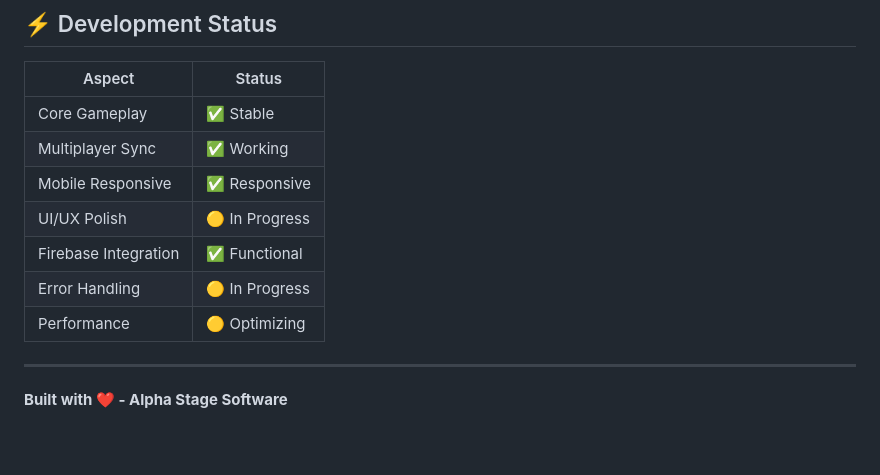
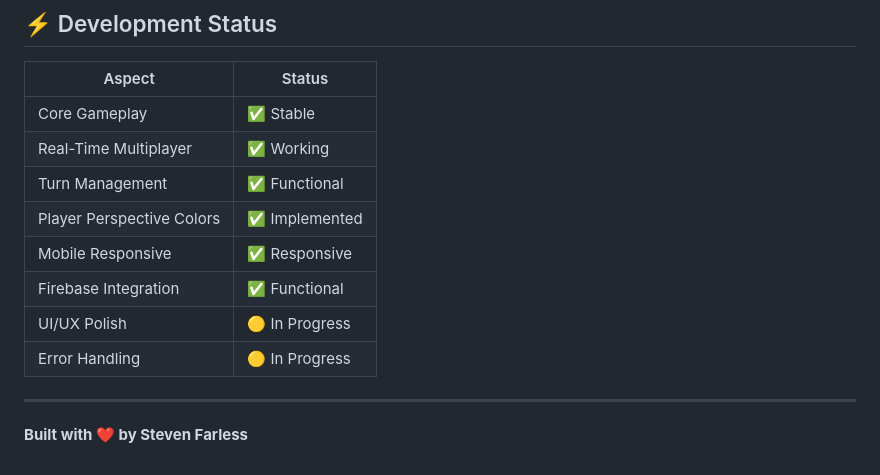
Before and after one commit to stevenfarless/ttt, a Markdown page: README.md, the part around one of its changes. Drawn GitHub-style.

```diff
--- a/README.md
+++ b/README.md
@@ -156,13 +178,14 @@ Found a bug? Have a suggestion? Please open an issue on GitHub!
 | Aspect | Status |
 |--------|--------|
 | Core Gameplay | ✅ Stable |
-| Multiplayer Sync | ✅ Working |
+| Real-Time Multiplayer | ✅ Working |
+| Turn Management | ✅ Functional |
+| Player Perspective Colors | ✅ Implemented |
 | Mobile Responsive | ✅ Responsive |
+| Firebase Integration | ✅ Functional |
 | UI/UX Polish | 🟡 In Progress |
-| Firebase Integration | ✅ Functional |
 | Error Handling | 🟡 In Progress |
-| Performance | 🟡 Optimizing |
 
 ---
 
-**Built with ❤️ - Alpha Stage Software**
+**Built with ❤️ by Steven Farless**
```
Also changed, not shown: other parts of README.md (+80 -58 lines).
